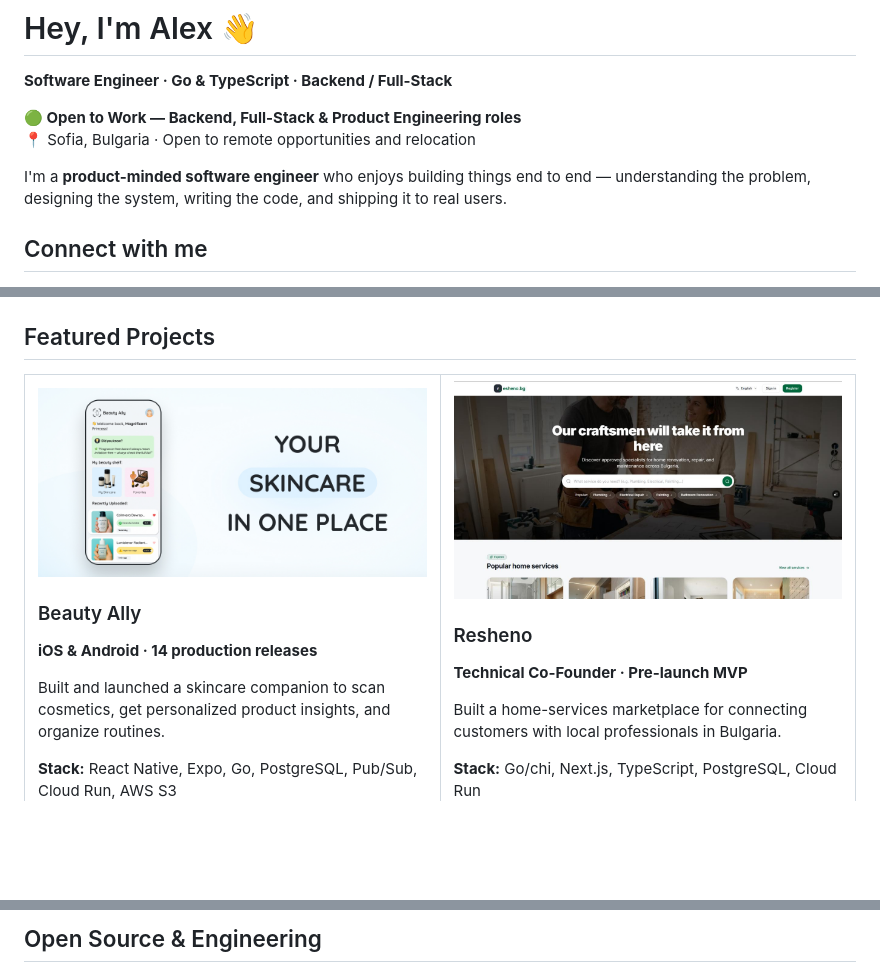
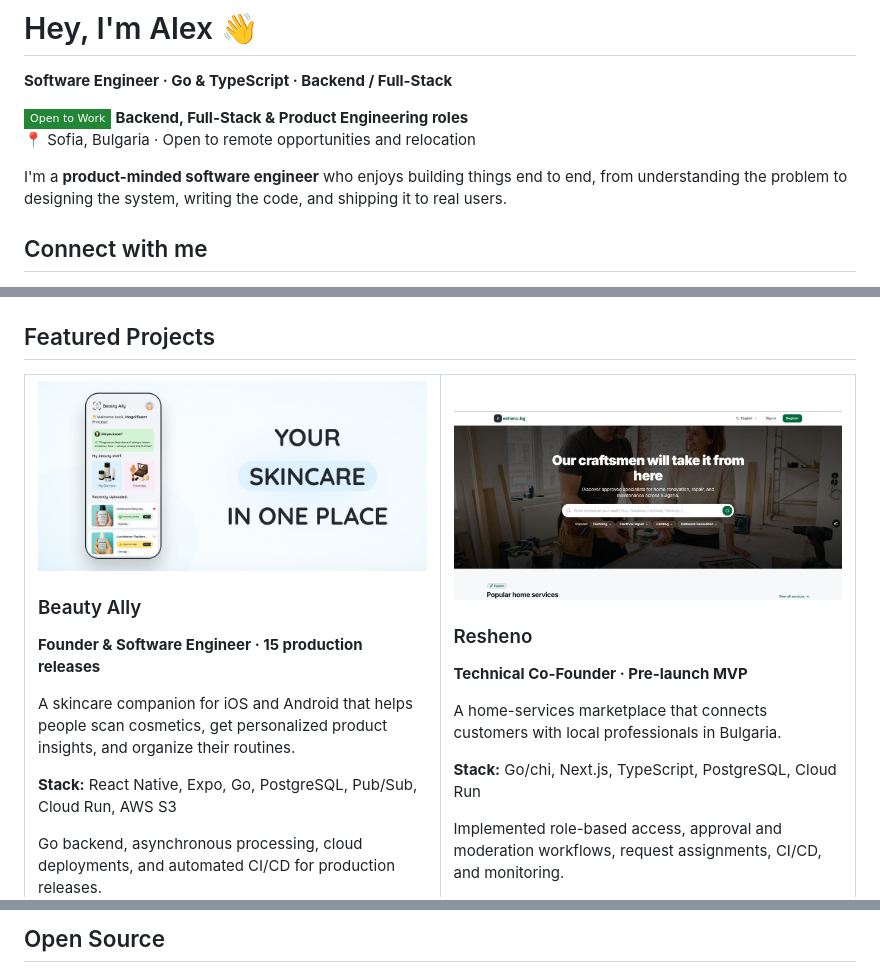
Before and after one commit to alexprimak24/alexprimak24, a Markdown page: README.md, 3 parts joined by grey strips. Drawn GitHub-style; pictures changed too: assets/resheno/landing-cropped.jpg (added); badges without logos; blank space fills up the shorter version.

```diff
--- a/README.md
+++ b/README.md
@@ -2,10 +2,10 @@
 
 **Software Engineer · Go & TypeScript · Backend / Full-Stack**
 
-**🟢 Open to Work — Backend, Full-Stack & Product Engineering roles**
+![Open to Work](https://img.shields.io/badge/Open_to_Work-238636?style=flat-square) **Backend, Full-Stack & Product Engineering roles**
 📍 Sofia, Bulgaria · Open to remote opportunities and relocation
 
-I'm a **product-minded software engineer** who enjoys building things end to end — understanding the problem, designing the system, writing the code, and shipping it to real users.
+I'm a **product-minded software engineer** who enjoys building things end to end, from understanding the problem to designing the system, writing the code, and shipping it to real users.
 
 ## Connect with me
 
@@ -25,7 +25,8 @@ I'm a **product-minded software engineer** who enjoys building things end to end
         <img src="assets/beauty-ally-preview.jpg" alt="Beauty Ally skincare mobile app preview" width="100%">
       </a>
       <h3>Beauty Ally</h3>
-      <p><b>iOS & Android · 14 production releases</b></p>
-      <p>Built and launched a skincare companion to scan cosmetics, get personalized product insights, and organize routines.</p>
+      <p><b>Founder & Software Engineer · 15 production releases</b></p>
+      <p>A skincare companion for iOS and Android that helps people scan cosmetics, get personalized product insights, and organize their routines.</p>
       <p><b>Stack:</b> React Native, Expo, Go, PostgreSQL, Pub/Sub, Cloud Run, AWS S3</p>
+      <p>Go backend, asynchronous processing, cloud deployments, and automated CI/CD for production releases.</p>
       <p>
@@ -50,5 +58,5 @@ I'm a **product-minded software engineer** who enjoys building things end to end
   </tr>
 </table>
 
-## Open Source & Engineering
+## Open Source
 
```
Also changed, not shown: other parts of README.md (+19 -21 lines), 1 other file.
